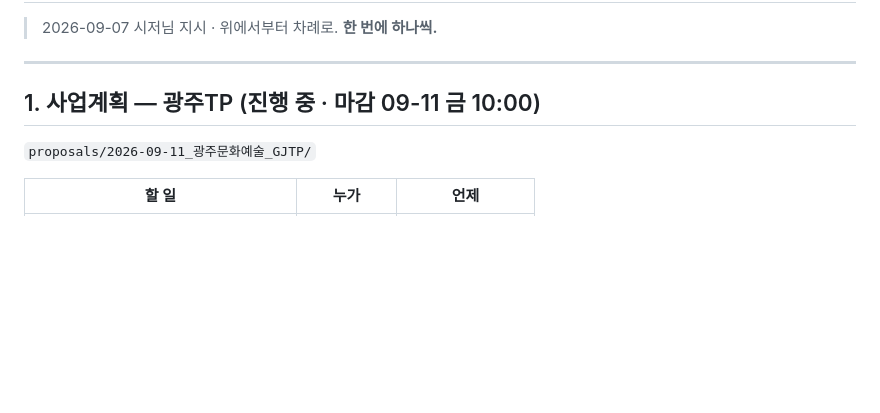
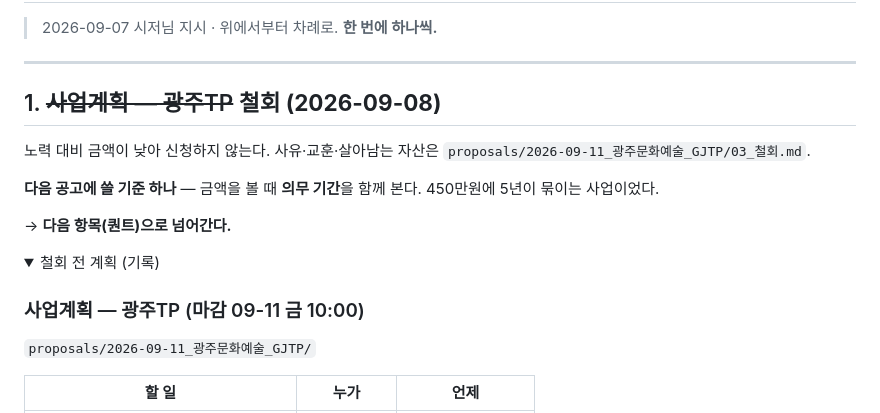
Before and after one commit to jeon0112/mimi, a Markdown page: ROADMAP.md, the part around one of its changes. Rendered like a GitHub page; folded sections open; blank space fills up the shorter version.

```diff
--- a/ROADMAP.md
+++ b/ROADMAP.md
@@ -4,7 +4,19 @@
 
 ---
 
-## 1. 사업계획 — 광주TP (진행 중 · 마감 09-11 금 10:00)
+## 1. ~~사업계획 — 광주TP~~  **철회 (2026-09-08)**
+
+노력 대비 금액이 낮아 신청하지 않는다. 사유·교훈·살아남는 자산은
+`proposals/2026-09-11_광주문화예술_GJTP/03_철회.md`.
+
+**다음 공고에 쓸 기준 하나** — 금액을 볼 때 **의무 기간**을 함께 본다.
+450만원에 5년이 묶이는 사업이었다.
+
+→ **다음 항목(퀀트)으로 넘어간다.**
+
+<details><summary>철회 전 계획 (기록)</summary>
+
+### 사업계획 — 광주TP (마감 09-11 금 10:00)
 
 `proposals/2026-09-11_광주문화예술_GJTP/`
 
```
Also changed, not shown: other parts of ROADMAP.md (+2 -0 lines), proposals/2026-09-11_광주문화예술_GJTP/03_철회.md (added, +82 -0 lines).
